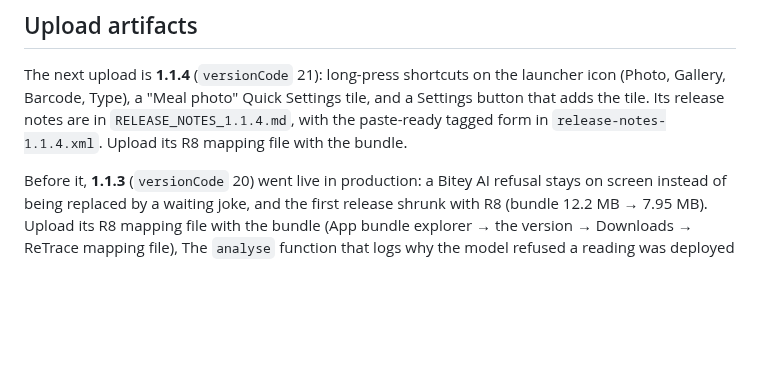
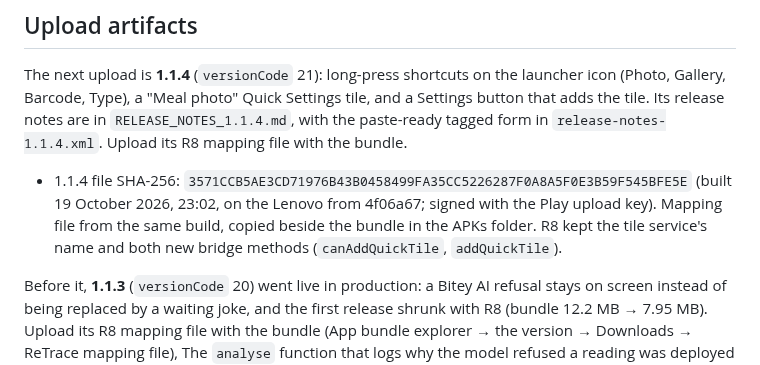
Before and after one commit to zandaulion/bitey, a Markdown page: store/README.md, the part around the change. Rendered like a GitHub page; blank space fills up the shorter version.

Commit message:
docs(store): record the 1.1.4 bundle
Co-Authored-By: Claude Opus 5.5 <noreply@anthropic.com>

```diff
--- a/store/README.md
+++ b/store/README.md
@@ -28,6 +28,12 @@ launcher icon (Photo, Gallery, Barcode, Type), a "Meal photo" Quick Settings
 tile, and a Settings button that adds the tile. Its release notes are in
 `RELEASE_NOTES_1.1.4.md`, with the paste-ready tagged form in
 `release-notes-1.1.4.xml`. Upload its R8 mapping file with the bundle.
+
+- 1.1.4 file SHA-256: `3571CCB5AE3CD71976B43B0458499FA35CC5226287F0A8A5F0E3B59F545BFE5E`
+  (built 19 October 2026, 23:02, on the Lenovo from 4f06a67; signed with the
+  Play upload key). Mapping file from the same build, copied beside the bundle
+  in the APKs folder. R8 kept the tile service's name and both new bridge
+  methods (`canAddQuickTile`, `addQuickTile`).
 
 Before it, **1.1.3** (`versionCode` 20) went live in production: a Bitey AI refusal stays on
 screen instead of being replaced by a waiting joke, and the first release
```
